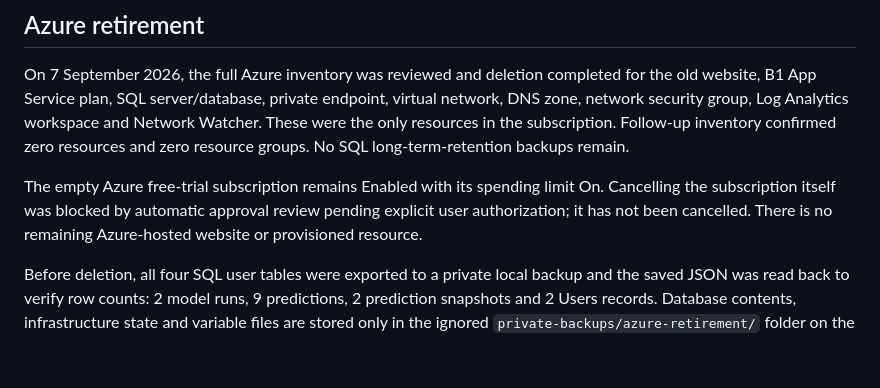
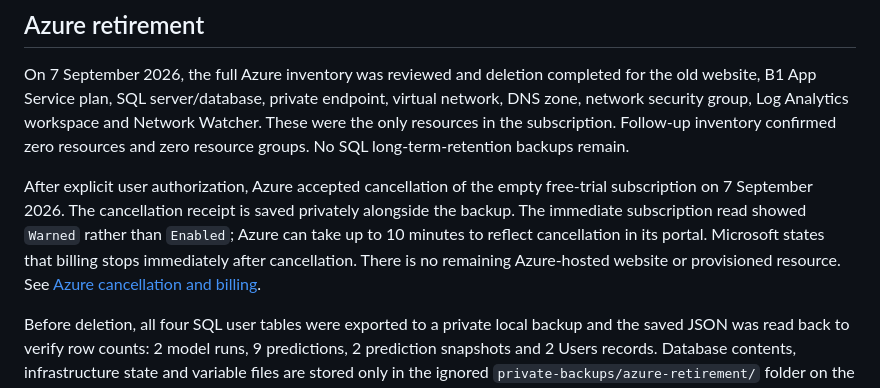
Before and after one commit to uhhSpeedyy/AFL-ML-Model, a Markdown page: CLOUDFLARE.md, the part around the change. Rendered like a GitHub page; blank space fills up the shorter version.

Commit message:
[CI Skip] Record accepted Azure subscription cancellation

```diff
--- a/CLOUDFLARE.md
+++ b/CLOUDFLARE.md
@@ -94,7 +94,7 @@ automatically transfer to the new origin; reselect them on the new site.
 
 On 7 September 2026, the full Azure inventory was reviewed and deletion completed for the old website, B1 App Service plan, SQL server/database, private endpoint, virtual network, DNS zone, network security group, Log Analytics workspace and Network Watcher. These were the only resources in the subscription. Follow-up inventory confirmed zero resources and zero resource groups. No SQL long-term-retention backups remain.
 
-The empty Azure free-trial subscription remains Enabled with its spending limit On. Cancelling the subscription itself was blocked by automatic approval review pending explicit user authorization; it has not been cancelled. There is no remaining Azure-hosted website or provisioned resource.
+After explicit user authorization, Azure accepted cancellation of the empty free-trial subscription on 7 September 2026. The cancellation receipt is saved privately alongside the backup. The immediate subscription read showed `Warned` rather than `Enabled`; Azure can take up to 10 minutes to reflect cancellation in its portal. Microsoft states that billing stops immediately after cancellation. There is no remaining Azure-hosted website or provisioned resource. See [Azure cancellation and billing](https://learn.microsoft.com/en-us/azure/cost-management-billing/manage/cancel-azure-subscription).
 
 Before deletion, all four SQL user tables were exported to a private local backup and the saved JSON was read back to verify row counts: 2 model runs, 9 predictions, 2 prediction snapshots and 2 Users records. Database contents, infrastructure state and variable files are stored only in the ignored `private-backups/azure-retirement/` folder on the migration computer, with restricted file permissions. They are not published to GitHub or Cloudflare. Keep a private copy of that folder if moving computers.
 
```
